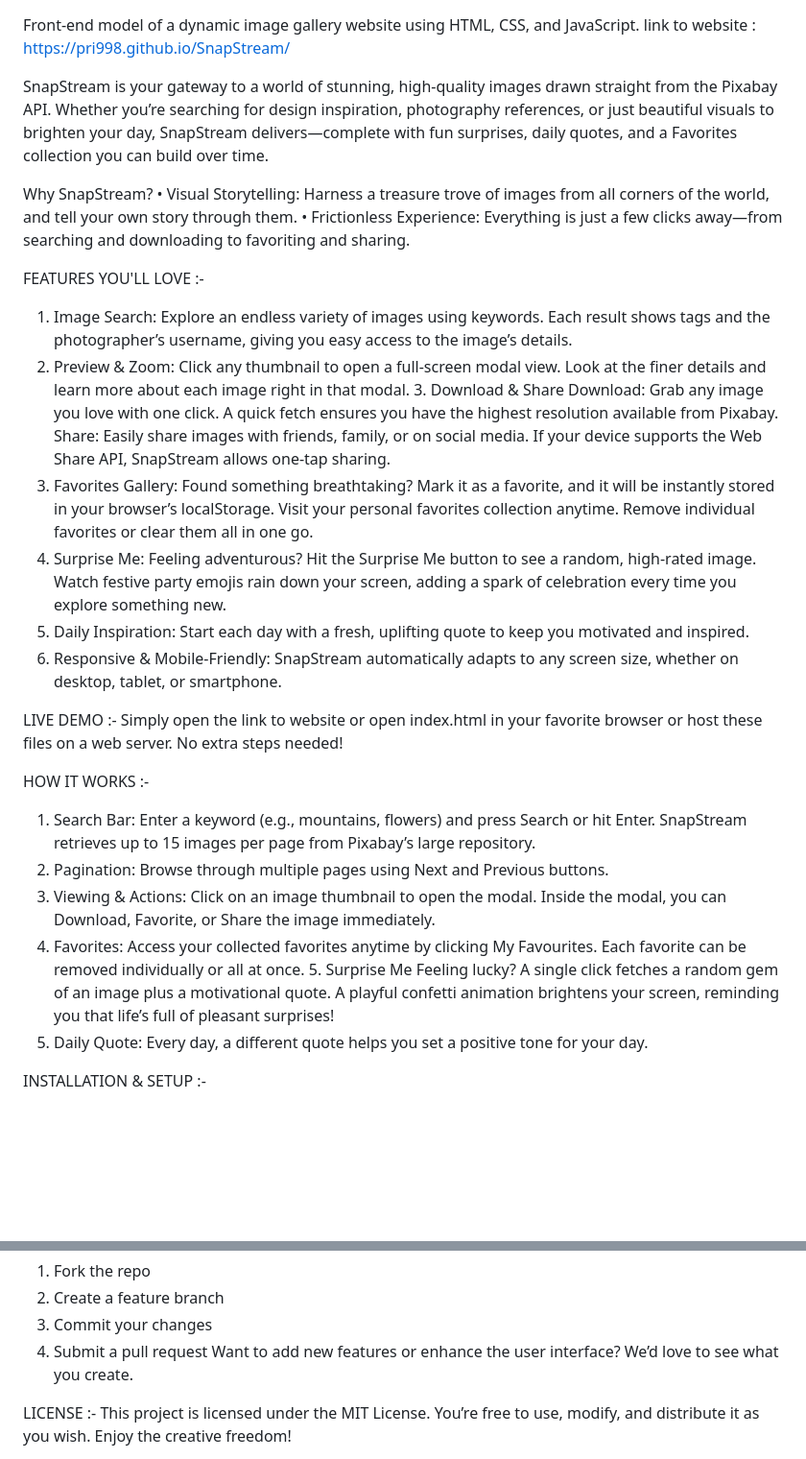
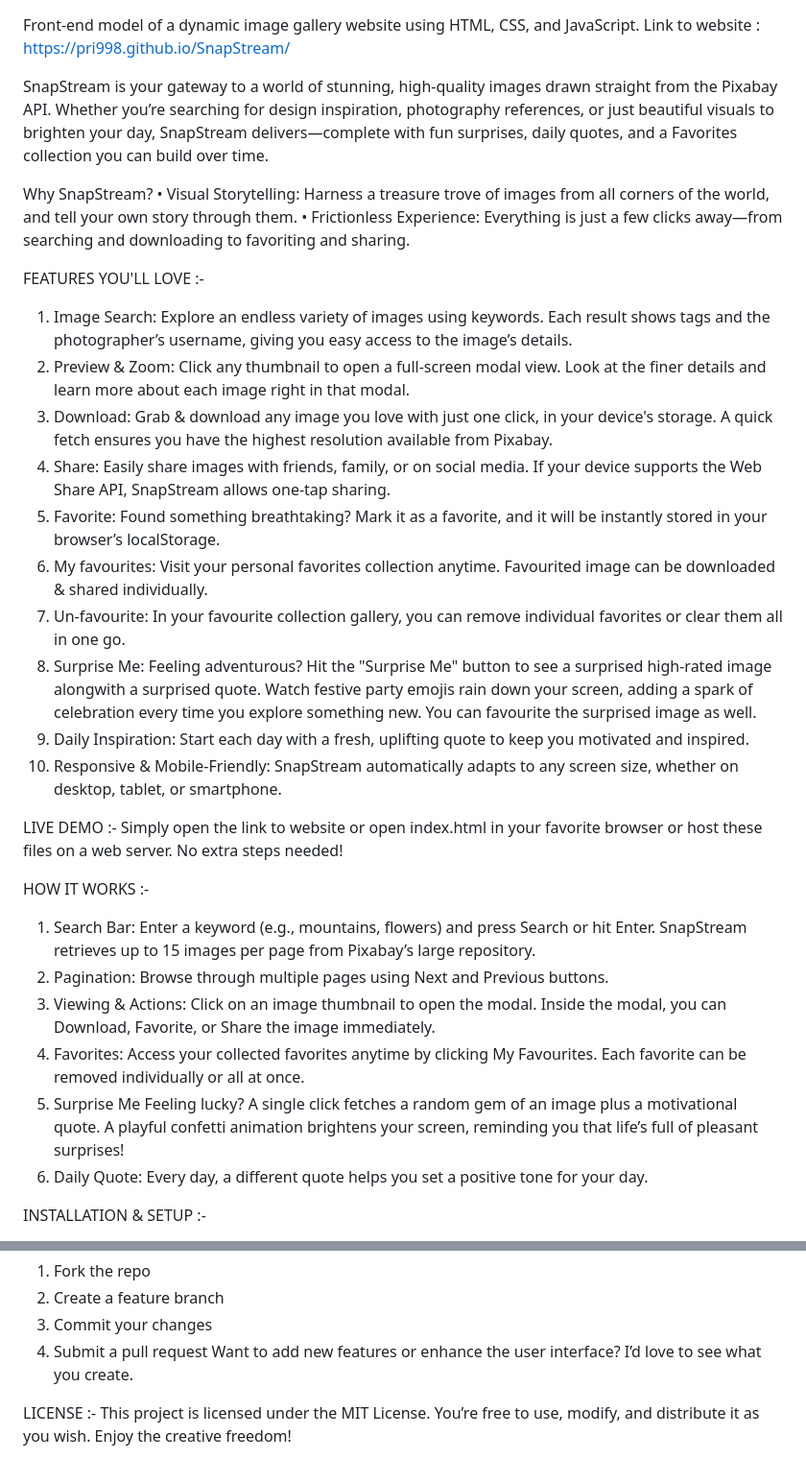
Before and after one commit to pri998/SnapStream, a Markdown page: README.md, 2 parts joined by grey strips. Shown: that part at 96% size. Rendered like a GitHub page; blank space fills up the shorter version.

```diff
--- a/README.md
+++ b/README.md
@@ -1,5 +1,5 @@
 Front-end model of a dynamic image gallery website using HTML, CSS, and JavaScript.
-link to website : https://pri998.github.io/SnapStream/
+Link to website : https://pri998.github.io/SnapStream/
 
 SnapStream is your gateway to a world of stunning, high-quality images drawn straight from the Pixabay API.
 Whether you’re searching for design inspiration, photography references, or just beautiful visuals to brighten your day,
@@ -11,11 +11,15 @@ Why SnapStream?
 
 FEATURES YOU'LL LOVE :-
 1.	Image Search: Explore an endless variety of images using keywords. Each result shows tags and the photographer’s username, giving you easy access to the image’s details.
-2.	Preview & Zoom: Click any thumbnail to open a full-screen modal view. Look at the finer details and learn more about each image right in that modal. 3. Download & Share Download: Grab any image you love with one click. A quick fetch ensures you have the highest resolution available from Pixabay. Share: Easily share images with friends, family, or on social media. If your device supports the Web Share API, SnapStream allows one-tap sharing.
-3.	Favorites Gallery: Found something breathtaking? Mark it as a favorite, and it will be instantly stored in your browser’s localStorage. Visit your personal favorites collection anytime. Remove individual favorites or clear them all in one go.
-4.	Surprise Me: Feeling adventurous? Hit the Surprise Me button to see a random, high-rated image. Watch festive party emojis rain down your screen, adding a spark of celebration every time you explore something new.
-5.	Daily Inspiration: Start each day with a fresh, uplifting quote to keep you motivated and inspired.
-6.	Responsive & Mobile-Friendly: SnapStream automatically adapts to any screen size, whether on desktop, tablet, or smartphone.
+2.	Preview & Zoom: Click any thumbnail to open a full-screen modal view. Look at the finer details and learn more about each image right in that modal.
+3. Download: Grab & download any image you love with just one click, in your device's storage. A quick fetch ensures you have the highest resolution available from Pixabay.
+4. Share: Easily share images with friends, family, or on social media. If your device supports the Web Share API, SnapStream allows one-tap sharing.
+5.	Favorite: Found something breathtaking? Mark it as a favorite, and it will be instantly stored in your browser’s localStorage.
+6.	My favourites: Visit your personal favorites collection anytime. Favourited image can be downloaded & shared individually.
+7.	Un-favourite: In your favourite collection gallery, you can remove individual favorites or clear them all in one go.
+8.	Surprise Me: Feeling adventurous? Hit the "Surprise Me" button to see a surprised high-rated image alongwith a surprised quote. Watch festive party emojis rain down your screen, adding a spark of celebration every time you explore something new. You can favourite the surprised image as well.
+9.	Daily Inspiration: Start each day with a fresh, uplifting quote to keep you motivated and inspired.
+10.	Responsive & Mobile-Friendly: SnapStream automatically adapts to any screen size, whether on desktop, tablet, or smartphone.
 
 LIVE DEMO :-
 Simply open the link to website or open index.html in your favorite browser or host these files on a web server. No extra steps needed!
@@ -24,8 +28,9 @@ HOW IT WORKS :-
 1.	Search Bar: Enter a keyword (e.g., mountains, flowers) and press Search or hit Enter. SnapStream retrieves up to 15 images per page from Pixabay’s large repository.
 2.	Pagination: Browse through multiple pages using Next and Previous buttons.
 3.	Viewing & Actions: Click on an image thumbnail to open the modal. Inside the modal, you can Download, Favorite, or Share the image immediately.
-4.	Favorites: Access your collected favorites anytime by clicking My Favourites. Each favorite can be removed individually or all at once. 5. Surprise Me Feeling lucky? A single click fetches a random gem of an image plus a motivational quote. A playful confetti animation brightens your screen, reminding you that life’s full of pleasant surprises!
-5.	Daily Quote: Every day, a different quote helps you set a positive tone for your day.
+4.	Favorites: Access your collected favorites anytime by clicking My Favourites. Each favorite can be removed individually or all at once.
+5. Surprise Me Feeling lucky? A single click fetches a random gem of an image plus a motivational quote. A playful confetti animation brightens your screen, reminding you that life’s full of pleasant surprises!
+6.	Daily Quote: Every day, a different quote helps you set a positive tone for your day.
 
 INSTALLATION & SETUP :-
 1.	Clone this repository git clone https://github.com/pri998/SnapStream.git
@@ -43,7 +48,8 @@ We welcome your contributions! Here’s how you can help:
 1.	Fork the repo
 2.	Create a feature branch
 3.	Commit your changes
-4.	Submit a pull request Want to add new features or enhance the user interface? We’d love to see what you create.
+4.	Submit a pull request
+Want to add new features or enhance the user interface? I’d love to see what you create.
 
 LICENSE :- This project is licensed under the MIT License. You’re free to use, modify, and distribute it as you wish. Enjoy the creative freedom!
 
```
